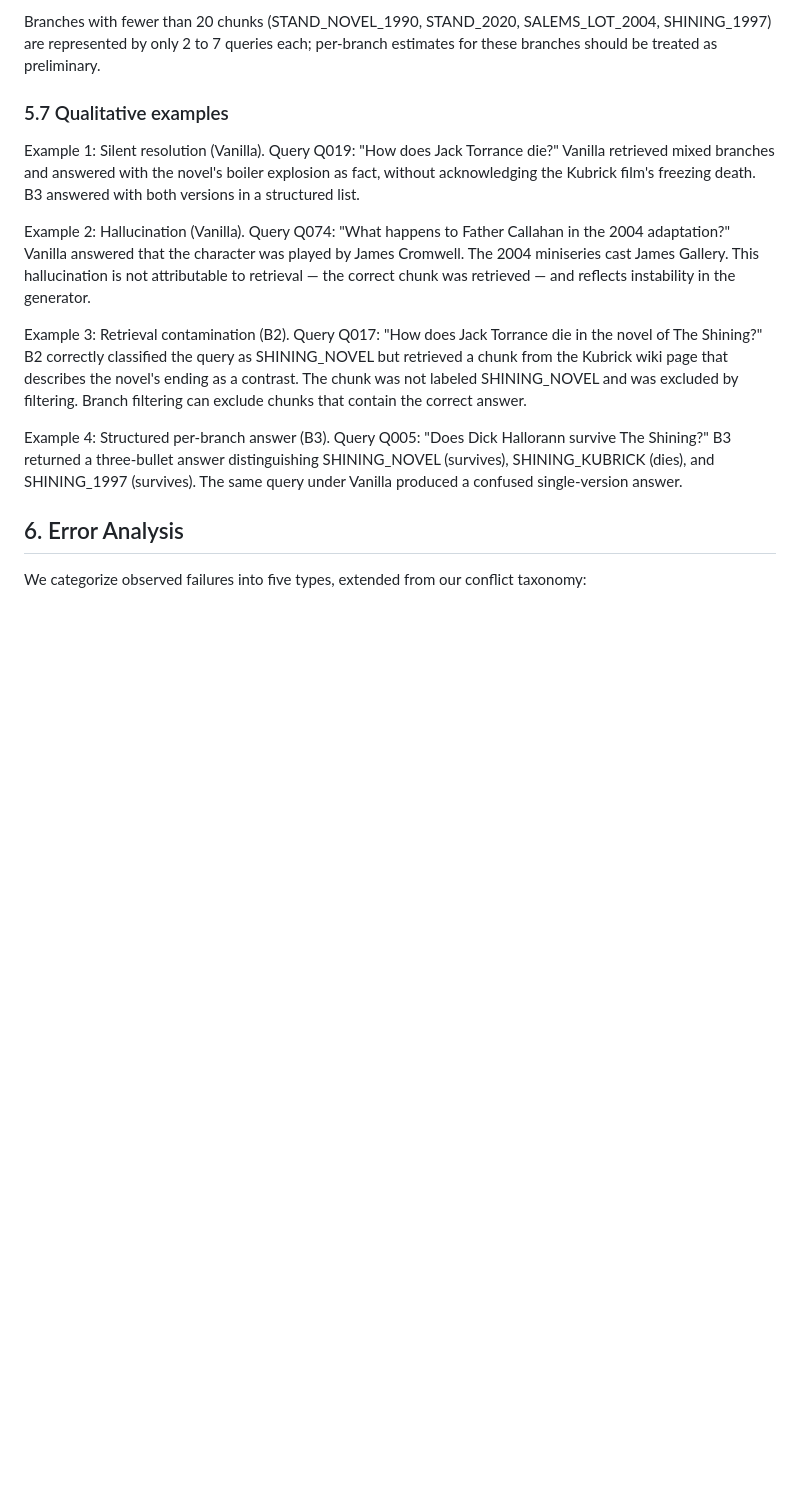
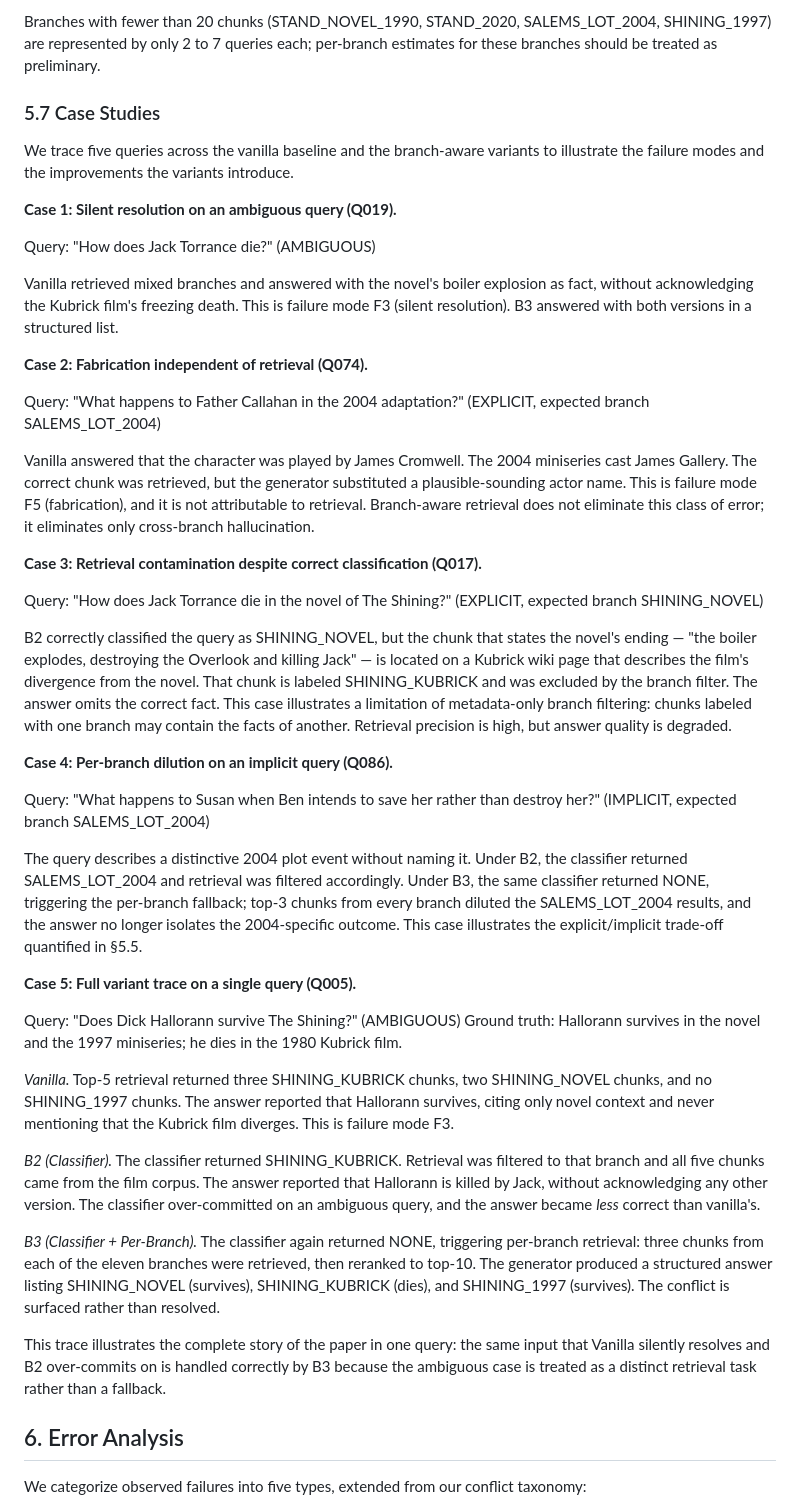
Before and after one commit to hvocr/canon-aware-rag, a Markdown page: docs/paper_draft.md, the part around the change. Drawn GitHub-style; blank space fills up the shorter version.

Commit message:
Expand case studies section with full variant trace on Q005

```diff
--- a/docs/paper_draft.md
+++ b/docs/paper_draft.md
@@ -201,15 +201,88 @@ This per-branch analysis is essential for interpreting the aggregate metrics. Th
 
 Branches with fewer than 20 chunks (STAND_NOVEL_1990, STAND_2020, SALEMS_LOT_2004, SHINING_1997) are represented by only 2 to 7 queries each; per-branch estimates for these branches should be treated as preliminary.
 
-### 5.7 Qualitative examples
+### 5.7 Case Studies
 
-Example 1: Silent resolution (Vanilla). Query Q019: "How does Jack Torrance die?" Vanilla retrieved mixed branches and answered with the novel's boiler explosion as fact, without acknowledging the Kubrick film's freezing death. B3 answered with both versions in a structured list.
+We trace five queries across the vanilla baseline and the branch-aware
+variants to illustrate the failure modes and the improvements the
+variants introduce.
 
-Example 2: Hallucination (Vanilla). Query Q074: "What happens to Father Callahan in the 2004 adaptation?" Vanilla answered that the character was played by James Cromwell. The 2004 miniseries cast James Gallery. This hallucination is not attributable to retrieval — the correct chunk was retrieved — and reflects instability in the generator.
+**Case 1: Silent resolution on an ambiguous query (Q019).**
 
-Example 3: Retrieval contamination (B2). Query Q017: "How does Jack Torrance die in the novel of The Shining?" B2 correctly classified the query as SHINING_NOVEL but retrieved a chunk from the Kubrick wiki page that describes the novel's ending as a contrast. The chunk was not labeled SHINING_NOVEL and was excluded by filtering. Branch filtering can exclude chunks that contain the correct answer.
+Query: "How does Jack Torrance die?" (AMBIGUOUS)
 
-Example 4: Structured per-branch answer (B3). Query Q005: "Does Dick Hallorann survive The Shining?" B3 returned a three-bullet answer distinguishing SHINING_NOVEL (survives), SHINING_KUBRICK (dies), and SHINING_1997 (survives). The same query under Vanilla produced a confused single-version answer.
+Vanilla retrieved mixed branches and answered with the novel's boiler
+explosion as fact, without acknowledging the Kubrick film's freezing
+death. This is failure mode F3 (silent resolution). B3 answered with
+both versions in a structured list.
+
+**Case 2: Fabrication independent of retrieval (Q074).**
+
+Query: "What happens to Father Callahan in the 2004 adaptation?"
+(EXPLICIT, expected branch SALEMS_LOT_2004)
+
+Vanilla answered that the character was played by James Cromwell. The
+2004 miniseries cast James Gallery. The correct chunk was retrieved, but
+the generator substituted a plausible-sounding actor name. This is
+failure mode F5 (fabrication), and it is not attributable to retrieval.
+Branch-aware retrieval does not eliminate this class of error; it
+eliminates only cross-branch hallucination.
+
+**Case 3: Retrieval contamination despite correct classification (Q017).**
+
+Query: "How does Jack Torrance die in the novel of The Shining?"
+(EXPLICIT, expected branch SHINING_NOVEL)
+
+B2 correctly classified the query as SHINING_NOVEL, but the chunk that
+states the novel's ending — "the boiler explodes, destroying the
+Overlook and killing Jack" — is located on a Kubrick wiki page that
+describes the film's divergence from the novel. That chunk is labeled
+SHINING_KUBRICK and was excluded by the branch filter. The answer omits
+the correct fact. This case illustrates a limitation of metadata-only
+branch filtering: chunks labeled with one branch may contain the facts
+of another. Retrieval precision is high, but answer quality is degraded.
+
+**Case 4: Per-branch dilution on an implicit query (Q086).**
+
+Query: "What happens to Susan when Ben intends to save her rather than
+destroy her?" (IMPLICIT, expected branch SALEMS_LOT_2004)
+
+The query describes a distinctive 2004 plot event without naming it.
+Under B2, the classifier returned SALEMS_LOT_2004 and retrieval was
+filtered accordingly. Under B3, the same classifier returned NONE,
+triggering the per-branch fallback; top-3 chunks from every branch
+diluted the SALEMS_LOT_2004 results, and the answer no longer isolates
+the 2004-specific outcome. This case illustrates the explicit/implicit
+trade-off quantified in §5.5.
+
+**Case 5: Full variant trace on a single query (Q005).**
+
+Query: "Does Dick Hallorann survive The Shining?" (AMBIGUOUS)
+Ground truth: Hallorann survives in the novel and the 1997 miniseries;
+he dies in the 1980 Kubrick film.
+
+*Vanilla.* Top-5 retrieval returned three SHINING_KUBRICK chunks, two
+SHINING_NOVEL chunks, and no SHINING_1997 chunks. The answer reported
+that Hallorann survives, citing only novel context and never mentioning
+that the Kubrick film diverges. This is failure mode F3.
+
+*B2 (Classifier).* The classifier returned SHINING_KUBRICK. Retrieval
+was filtered to that branch and all five chunks came from the film
+corpus. The answer reported that Hallorann is killed by Jack, without
+acknowledging any other version. The classifier over-committed on an
+ambiguous query, and the answer became *less* correct than vanilla's.
+
+*B3 (Classifier + Per-Branch).* The classifier again returned NONE,
+triggering per-branch retrieval: three chunks from each of the eleven
+branches were retrieved, then reranked to top-10. The generator produced
+a structured answer listing SHINING_NOVEL (survives), SHINING_KUBRICK
+(dies), and SHINING_1997 (survives). The conflict is surfaced rather
+than resolved.
+
+This trace illustrates the complete story of the paper in one query: the
+same input that Vanilla silently resolves and B2 over-commits on is
+handled correctly by B3 because the ambiguous case is treated as a
+distinct retrieval task rather than a fallback.
 
 ## 6. Error Analysis
 
```
